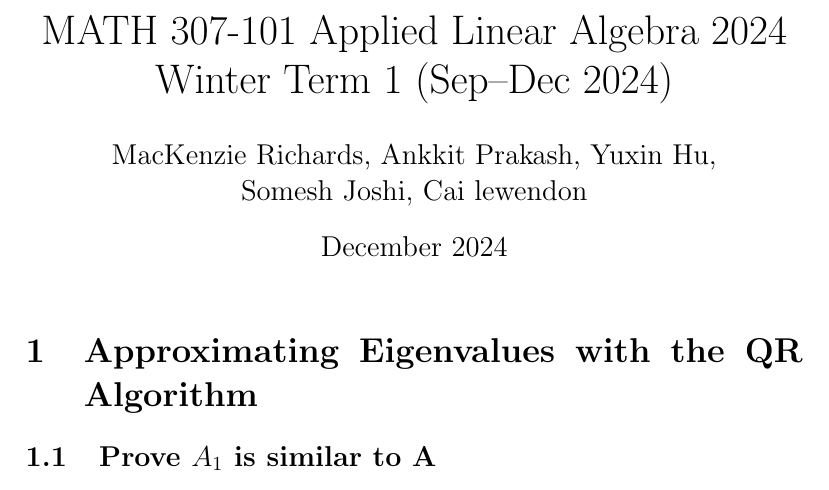
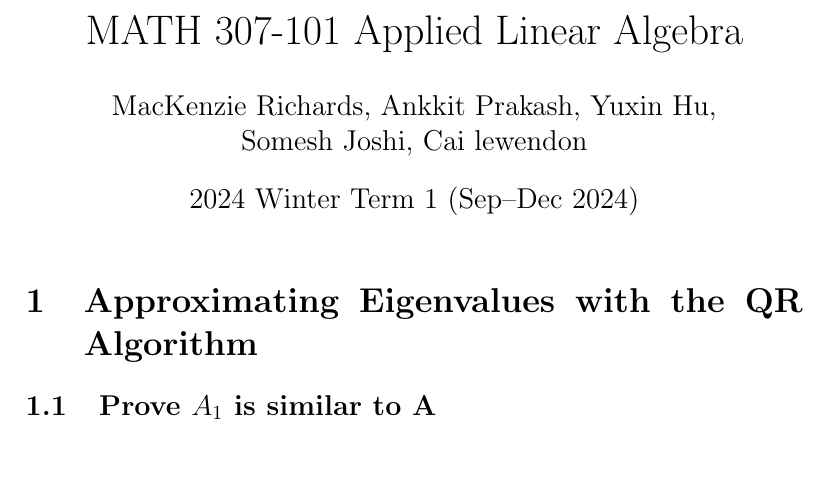
Before and after one commit to mrichards03/MATH-307-Project, a LaTeX document (ProjectAnswers.tex): part of page 1 of 6, cut so that both start at the same text, the shorter picture padded with empty space. Compiled offline with pdfLaTeX.

Commit message:
updating title + date

```diff
--- a/ProjectAnswers.tex
+++ b/ProjectAnswers.tex
@@ -5,10 +5,9 @@
 \usepackage{amsthm}
 
 \title{MATH 307-101
-Applied Linear Algebra
-2024 Winter Term 1 (Sep–Dec 2024)}
+Applied Linear Algebra}
 \author{MacKenzie Richards, Ankkit Prakash, Yuxin Hu, \\ Somesh Joshi, Cai lewendon}
-\date{December 2024}
+\date{2024 Winter Term 1 (Sep–Dec 2024)}
 \begin{document}
 \maketitle
 \section{Approximating Eigenvalues with the QR Algorithm}
```
Also changed, not shown: ProjectAnswers.pdf.
